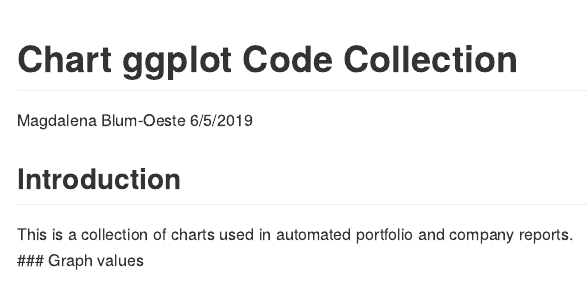
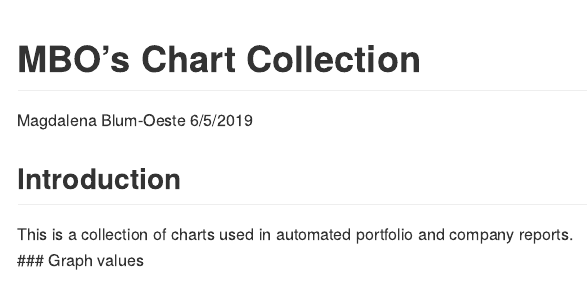
Before and after one commit to blumoestit/ChartGallery, an R Markdown document (Gallery.Rmd): the page in a window 1100 px wide, from its top. Rendered offline with R 4.5, knitr and Pandoc, with nearby package versions.

Commit message:
title change

```diff
--- a/Gallery.Rmd
+++ b/Gallery.Rmd
@@ -1,5 +1,5 @@
 ---
-title: "Chart ggplot Code Collection"
+title: "MBO's Chart Collection"
 author: "Magdalena Blum-Oeste"
 date: "6/5/2019"
 output: github_document
```
